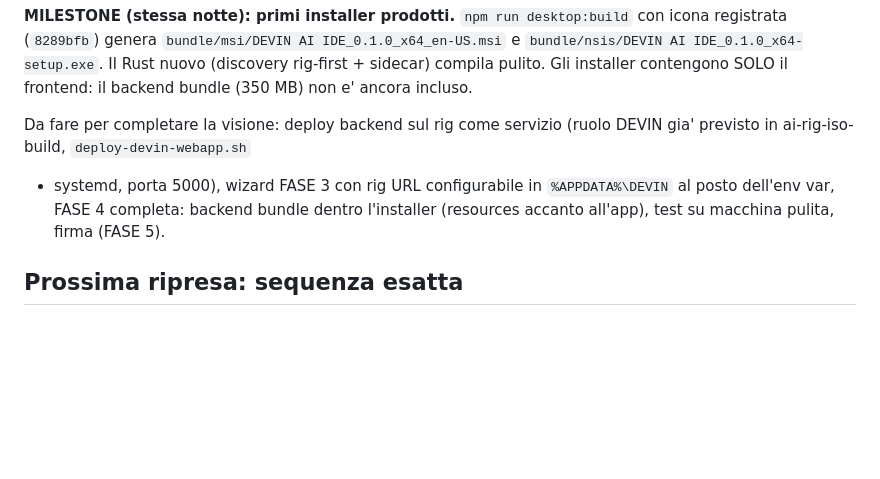
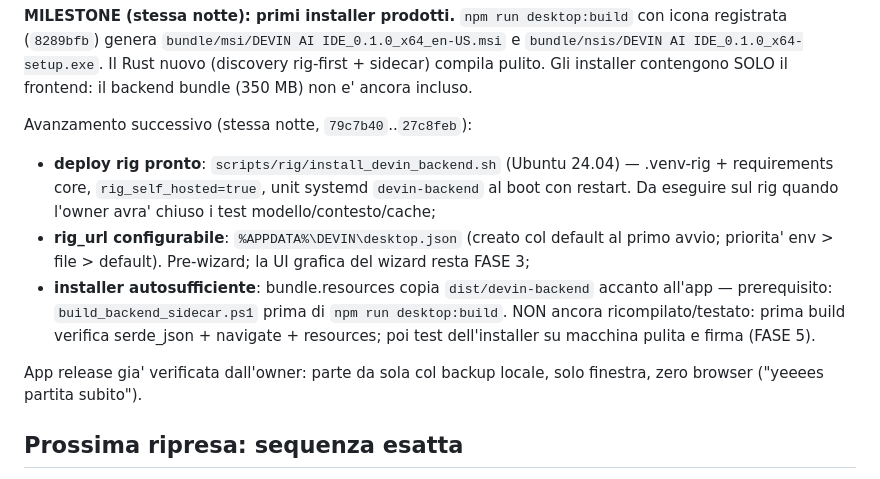
Before and after one commit to tillo88/devin_ai_ide, a Markdown page: docs/DEVIN_AI_IDE_CONTINUITY_2026-07-21.md, the part around the change. Drawn GitHub-style; blank space fills up the shorter version.

Commit message:
Continuity: rig deploy script, desktop.json config, self-contained installer

```diff
--- a/docs/DEVIN_AI_IDE_CONTINUITY_2026-07-21.md
+++ b/docs/DEVIN_AI_IDE_CONTINUITY_2026-07-21.md
@@ -175,12 +175,23 @@ desktop:build` con icona registrata (`8289bfb`) genera
 (discovery rig-first + sidecar) compila pulito. Gli installer contengono
 SOLO il frontend: il backend bundle (350 MB) non e' ancora incluso.
 
-Da fare per completare la visione: deploy backend sul rig come servizio
-(ruolo DEVIN gia' previsto in ai-rig-iso-build, `deploy-devin-webapp.sh`
-+ systemd, porta 5000), wizard FASE 3 con rig URL configurabile in
-`%APPDATA%\DEVIN` al posto dell'env var, FASE 4 completa: backend bundle
-dentro l'installer (resources accanto all'app), test su macchina pulita,
-firma (FASE 5).
+Avanzamento successivo (stessa notte, `79c7b40`..`27c8feb`):
+
+- **deploy rig pronto**: `scripts/rig/install_devin_backend.sh` (Ubuntu
+  24.04) — .venv-rig + requirements core, `rig_self_hosted=true`, unit
+  systemd `devin-backend` al boot con restart. Da eseguire sul rig quando
+  l'owner avra' chiuso i test modello/contesto/cache;
+- **rig_url configurabile**: `%APPDATA%\DEVIN\desktop.json` (creato col
+  default al primo avvio; priorita' env > file > default). Pre-wizard;
+  la UI grafica del wizard resta FASE 3;
+- **installer autosufficiente**: bundle.resources copia `dist/devin-backend`
+  accanto all'app — prerequisito: `build_backend_sidecar.ps1` prima di
+  `npm run desktop:build`. NON ancora ricompilato/testato: prima build
+  verifica serde_json + navigate + resources; poi test dell'installer su
+  macchina pulita e firma (FASE 5).
+
+App release gia' verificata dall'owner: parte da sola col backup locale,
+solo finestra, zero browser ("yeeees partita subito").
 
 ## Prossima ripresa: sequenza esatta
 
```
